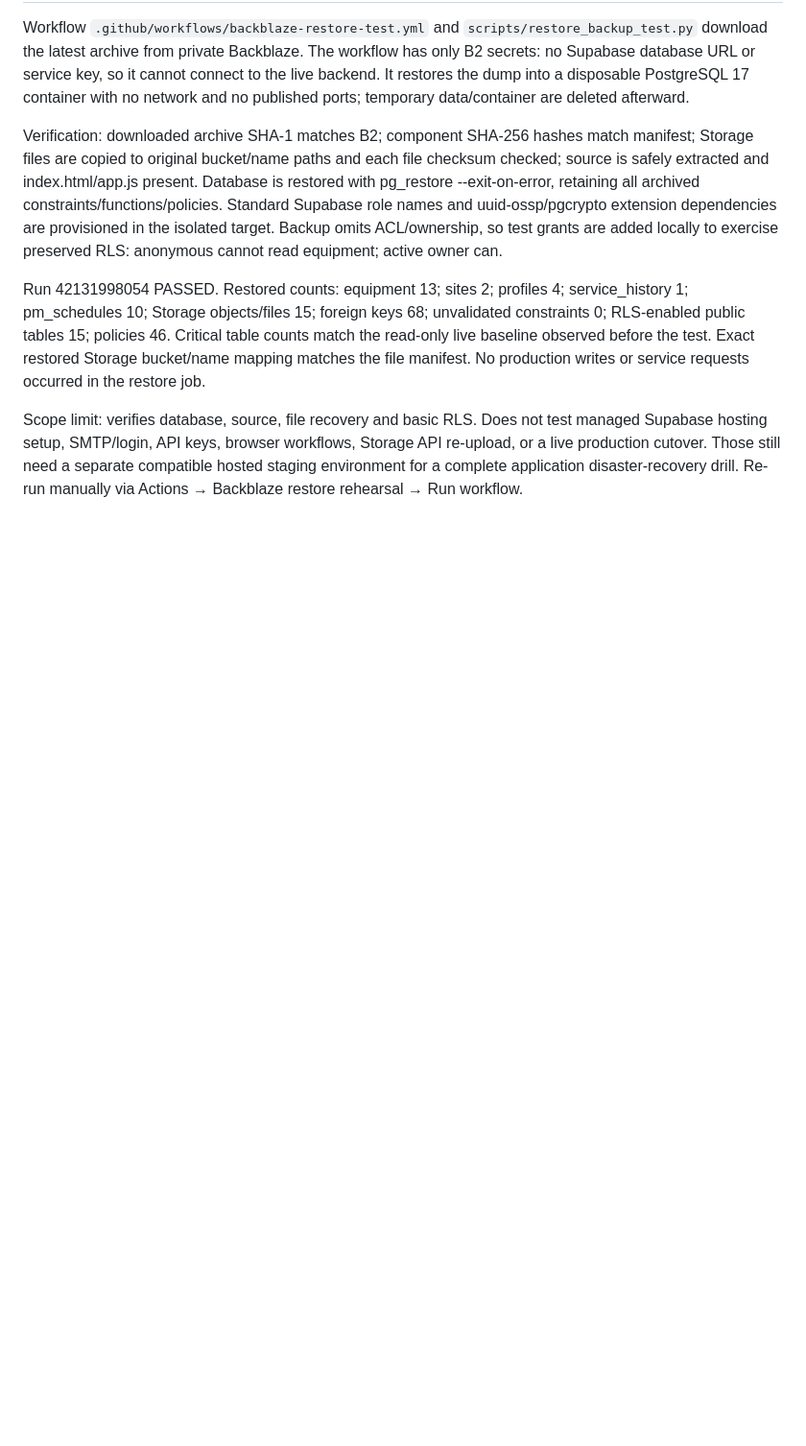
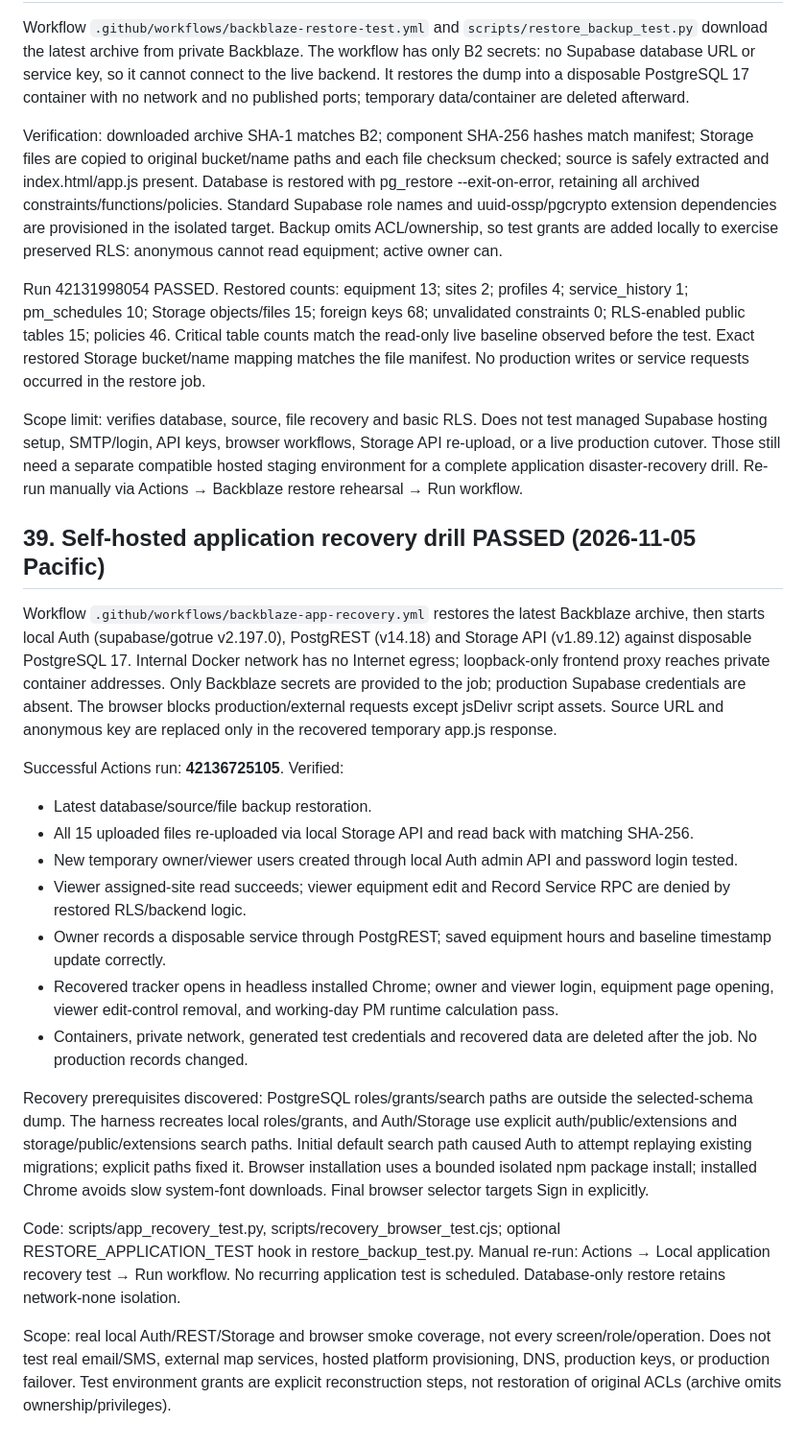
Before and after one commit to fearincognito/forged-field-pm-tracker-v3, a Markdown page: PROJECT_HANDOFF.md, the part around the change. Shown at 96% size. Drawn GitHub-style; blank space fills up the shorter version.

Commit message:
Document successful local Auth API Storage and browser recovery drill

```diff
--- a/PROJECT_HANDOFF.md
+++ b/PROJECT_HANDOFF.md
@@ -610,3 +610,23 @@ Verification: downloaded archive SHA-1 matches B2; component SHA-256 hashes matc
 Run 42131998054 PASSED. Restored counts: equipment 13; sites 2; profiles 4; service_history 1; pm_schedules 10; Storage objects/files 15; foreign keys 68; unvalidated constraints 0; RLS-enabled public tables 15; policies 46. Critical table counts match the read-only live baseline observed before the test. Exact restored Storage bucket/name mapping matches the file manifest. No production writes or service requests occurred in the restore job.
 
 Scope limit: verifies database, source, file recovery and basic RLS. Does not test managed Supabase hosting setup, SMTP/login, API keys, browser workflows, Storage API re-upload, or a live production cutover. Those still need a separate compatible hosted staging environment for a complete application disaster-recovery drill. Re-run manually via Actions → Backblaze restore rehearsal → Run workflow.
+
+
+## 39. Self-hosted application recovery drill PASSED (2026-11-05 Pacific)
+
+Workflow `.github/workflows/backblaze-app-recovery.yml` restores the latest Backblaze archive, then starts local Auth (supabase/gotrue v2.197.0), PostgREST (v14.18) and Storage API (v1.89.12) against disposable PostgreSQL 17. Internal Docker network has no Internet egress; loopback-only frontend proxy reaches private container addresses. Only Backblaze secrets are provided to the job; production Supabase credentials are absent. The browser blocks production/external requests except jsDelivr script assets. Source URL and anonymous key are replaced only in the recovered temporary app.js response.
+
+Successful Actions run: **42136725105**. Verified:
+- Latest database/source/file backup restoration.
+- All 15 uploaded files re-uploaded via local Storage API and read back with matching SHA-256.
+- New temporary owner/viewer users created through local Auth admin API and password login tested.
+- Viewer assigned-site read succeeds; viewer equipment edit and Record Service RPC are denied by restored RLS/backend logic.
+- Owner records a disposable service through PostgREST; saved equipment hours and baseline timestamp update correctly.
+- Recovered tracker opens in headless installed Chrome; owner and viewer login, equipment page opening, viewer edit-control removal, and working-day PM runtime calculation pass.
+- Containers, private network, generated test credentials and recovered data are deleted after the job. No production records changed.
+
+Recovery prerequisites discovered: PostgreSQL roles/grants/search paths are outside the selected-schema dump. The harness recreates local roles/grants, and Auth/Storage use explicit auth/public/extensions and storage/public/extensions search paths. Initial default search path caused Auth to attempt replaying existing migrations; explicit paths fixed it. Browser installation uses a bounded isolated npm package install; installed Chrome avoids slow system-font downloads. Final browser selector targets Sign in explicitly.
+
+Code: scripts/app_recovery_test.py, scripts/recovery_browser_test.cjs; optional RESTORE_APPLICATION_TEST hook in restore_backup_test.py. Manual re-run: Actions → Local application recovery test → Run workflow. No recurring application test is scheduled. Database-only restore retains network-none isolation.
+
+Scope: real local Auth/REST/Storage and browser smoke coverage, not every screen/role/operation. Does not test real email/SMS, external map services, hosted platform provisioning, DNS, production keys, or production failover. Test environment grants are explicit reconstruction steps, not restoration of original ACLs (archive omits ownership/privileges).
```
Also changed, not shown: BACKUPS.md (+13 -0 lines).
